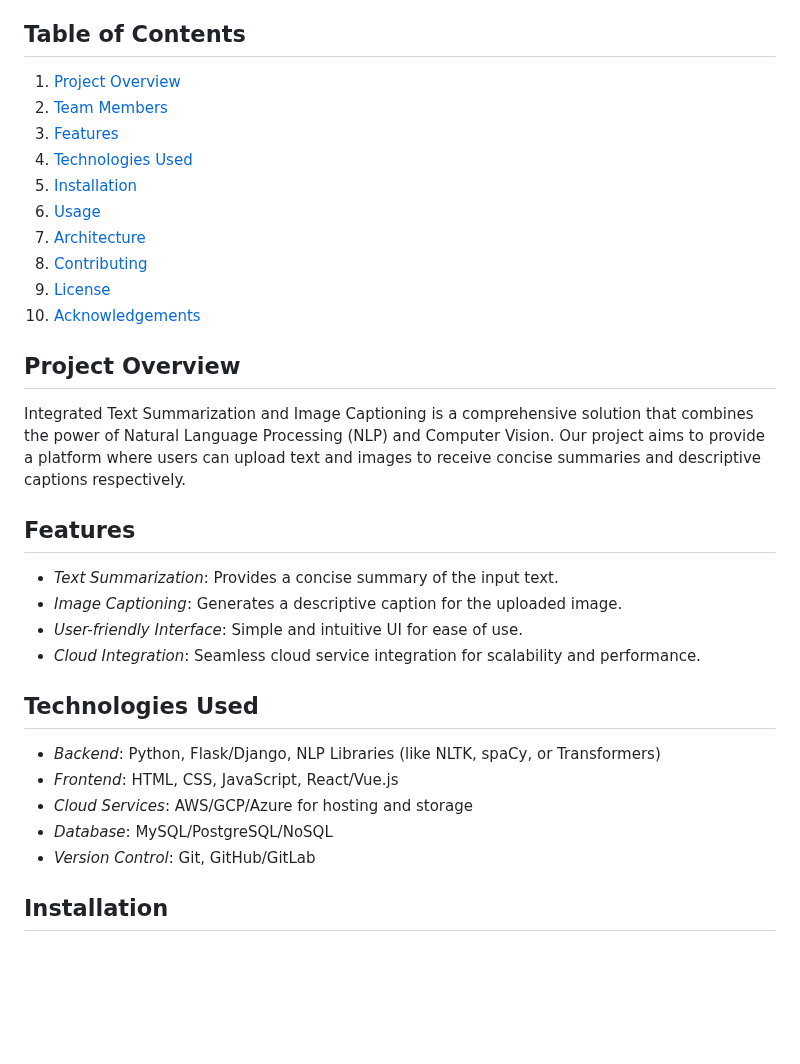
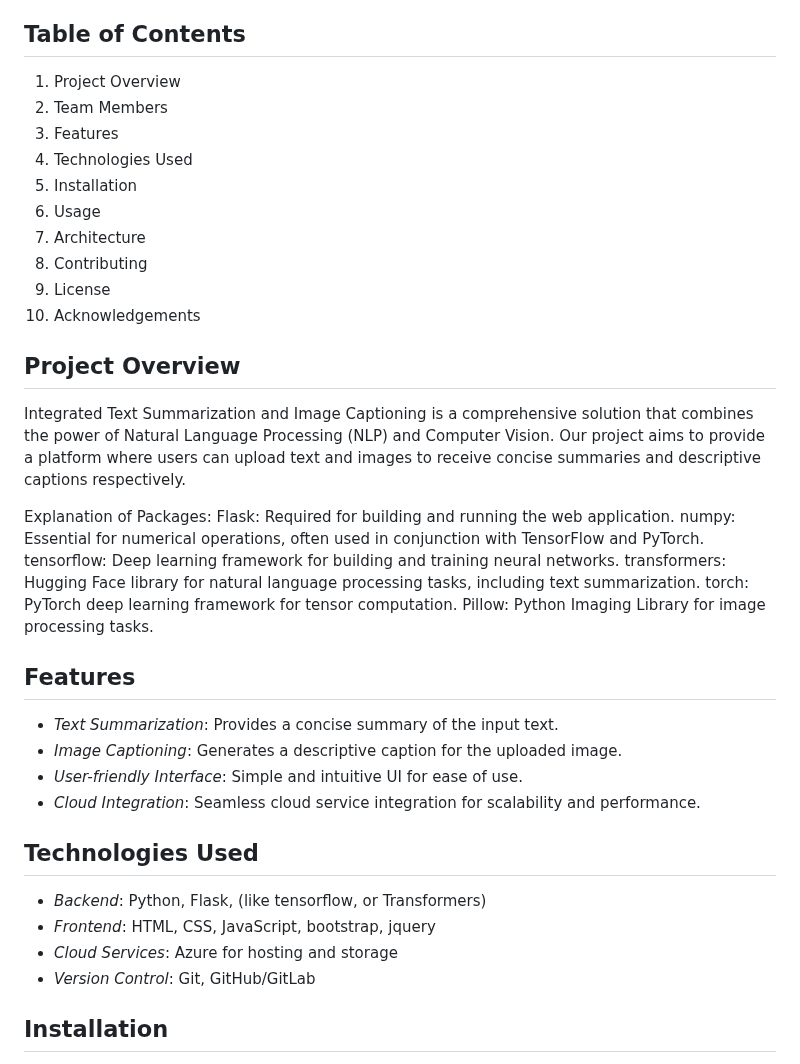
Before and after one commit to purushoth2002/Azure-project, a Markdown page: README.md, the part around the change. Drawn GitHub-style; blank space fills up the shorter version.

```diff
--- a/README.md
+++ b/README.md
@@ -5,21 +5,27 @@
 - *J. Anjumol* - Cloud Service Integration
 - *B. Thiruvenkadam* - Documentation and Voice Over
 ## Table of Contents
-1. [Project Overview](#project-overview)
-2. [Team Members](#team-members)
-3. [Features](#features)
-4. [Technologies Used](#technologies-used)
-5. [Installation](#installation)
-6. [Usage](#usage)
-7. [Architecture](#architecture)
-8. [Contributing](#contributing)
-9. [License](#license)
-10. [Acknowledgements](#acknowledgements)
+1. Project Overview
+2. Team Members
+3. Features
+4. Technologies Used
+5. Installation
+6. Usage
+7. Architecture
+8. Contributing
+9. License
+10. Acknowledgements
 
 ## Project Overview
 Integrated Text Summarization and Image Captioning is a comprehensive solution that combines the power of Natural Language Processing (NLP) and Computer Vision. Our project aims to provide a platform where users can upload text and images to receive concise summaries and descriptive captions respectively.
 
-
+Explanation of Packages:
+Flask: Required for building and running the web application.
+numpy: Essential for numerical operations, often used in conjunction with TensorFlow and PyTorch.
+tensorflow: Deep learning framework for building and training neural networks.
+transformers: Hugging Face library for natural language processing tasks, including text summarization.
+torch: PyTorch deep learning framework for tensor computation.
+Pillow: Python Imaging Library for image processing tasks.
 
 ## Features
 - *Text Summarization*: Provides a concise summary of the input text.
@@ -28,10 +34,9 @@ Integrated Text Summarization and Image Captioning is a comprehensive solution t
 - *Cloud Integration*: Seamless cloud service integration for scalability and performance.
 
 ## Technologies Used
-- *Backend*: Python, Flask/Django, NLP Libraries (like NLTK, spaCy, or Transformers)
-- *Frontend*: HTML, CSS, JavaScript, React/Vue.js
-- *Cloud Services*: AWS/GCP/Azure for hosting and storage
-- *Database*: MySQL/PostgreSQL/NoSQL
+- *Backend*: Python, Flask,  (like tensorflow, or Transformers)
+- *Frontend*: HTML, CSS, JavaScript, bootstrap, jquery
+- *Cloud Services*: Azure for hosting and storage
 - *Version Control*: Git, GitHub/GitLab
 
 ## Installation
```
